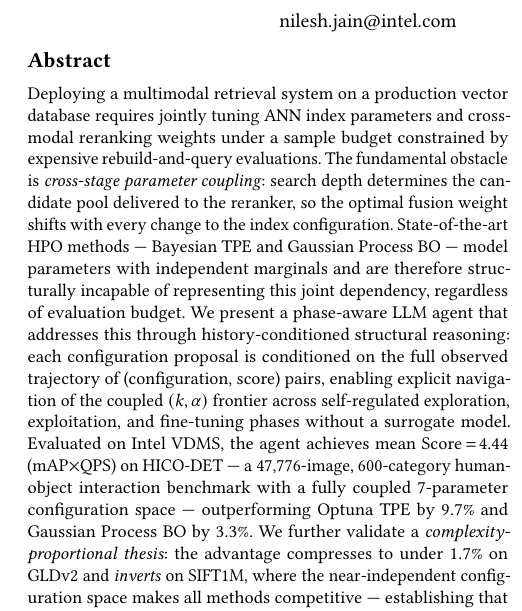
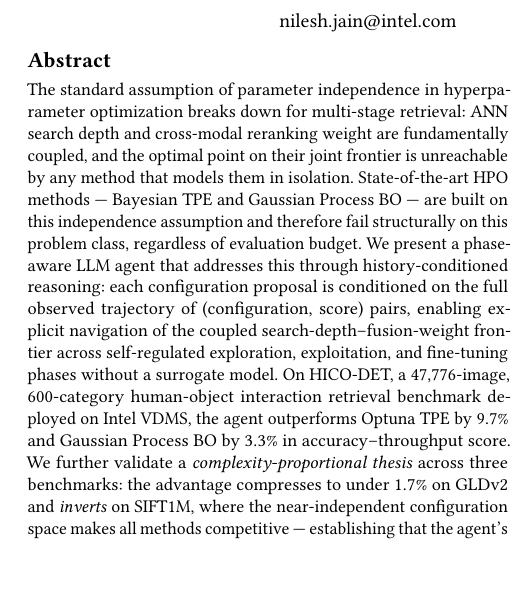
Before and after one commit to shahrzadesmat/Agentic_VDMS, a LaTeX paper (main.tex): part of one column of page 1 of 15, cut so that both start at the same text, the shorter picture padded with empty space. Compiled offline with pdfLaTeX.

Commit message:
Abstract: lead with the insight, drop Score formula and parameter-count details

```diff
--- a/main.tex
+++ b/main.tex
@@ -114,30 +114,26 @@
 %% The abstract is a short summary of the work to be presented in the
 %% article.
 \begin{abstract}
-Deploying a multimodal retrieval system on a production vector database requires
-jointly tuning ANN index parameters and cross-modal reranking weights under a sample
-budget constrained by expensive rebuild-and-query evaluations.
-The fundamental obstacle is \emph{cross-stage parameter coupling}: search depth
-determines the candidate pool delivered to the reranker, so the optimal fusion weight
-shifts with every change to the index configuration.
-State-of-the-art HPO methods --- Bayesian TPE and Gaussian Process BO --- model
-parameters with independent marginals and are therefore structurally incapable of
-representing this joint dependency, regardless of evaluation budget.
+The standard assumption of parameter independence in hyperparameter optimization
+breaks down for multi-stage retrieval: ANN search depth and cross-modal reranking
+weight are fundamentally coupled, and the optimal point on their joint frontier is
+unreachable by any method that models them in isolation.
+State-of-the-art HPO methods --- Bayesian TPE and Gaussian Process BO --- are built
+on this independence assumption and therefore fail structurally on this problem
+class, regardless of evaluation budget.
 We present a phase-aware LLM agent that addresses this through history-conditioned
-structural reasoning: each configuration proposal is conditioned on the full observed
-trajectory of (configuration, score) pairs, enabling explicit navigation of the
-coupled $(k,\alpha)$ frontier across self-regulated exploration, exploitation, and
-fine-tuning phases without a surrogate model.
-Evaluated on Intel VDMS, the agent achieves mean Score\,$=$\,4.44
-($\mathrm{mAP}{\times}\mathrm{QPS}$) on HICO-DET --- a 47{,}776-image,
-600-category human-object interaction benchmark with a fully coupled 7-parameter
-configuration space --- outperforming Optuna~TPE by $9.7\%$ and Gaussian Process BO
-by $3.3\%$.
-We further validate a \emph{complexity-proportional thesis}: the advantage compresses
-to under $1.7\%$ on GLDv2 and \emph{inverts} on SIFT1M, where the near-independent
-configuration space makes all methods competitive --- establishing that the agent's
-gains are a precise function of configuration-landscape coupling, not a
-general-purpose HPO improvement.
+reasoning: each configuration proposal is conditioned on the full observed trajectory
+of (configuration, score) pairs, enabling explicit navigation of the coupled
+search-depth--fusion-weight frontier across self-regulated exploration, exploitation,
+and fine-tuning phases without a surrogate model.
+On HICO-DET, a 47{,}776-image, 600-category human-object interaction retrieval
+benchmark deployed on Intel VDMS, the agent outperforms Optuna~TPE by $9.7\%$ and
+Gaussian Process BO by $3.3\%$ in accuracy--throughput score.
+We further validate a \emph{complexity-proportional thesis} across three benchmarks:
+the advantage compresses to under $1.7\%$ on GLDv2 and \emph{inverts} on SIFT1M,
+where the near-independent configuration space makes all methods competitive ---
+establishing that the agent's gains are a precise function of
+configuration-landscape coupling, not a general-purpose HPO improvement.
 \end{abstract}
 
 \maketitle
```
